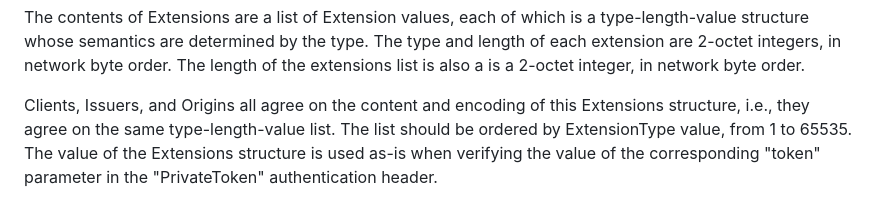
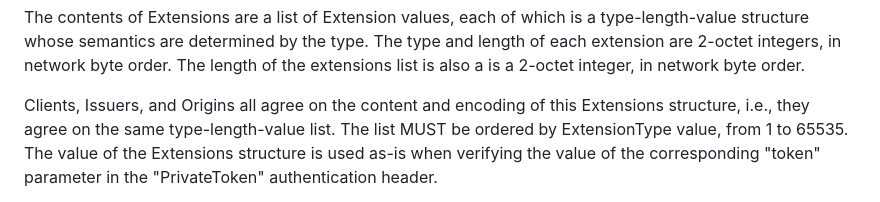
Before and after one commit to ietf-wg-privacypass/draft-ietf-privacypass-auth-scheme-extensions, a Markdown page: draft-wood-privacypass-extensible-token.md, the part around the change. Drawn GitHub-style.

```diff
--- a/draft-wood-privacypass-extensible-token.md
+++ b/draft-wood-privacypass-extensible-token.md
@@ -102,7 +102,7 @@ extension are 2-octet integers, in network byte order. The length of the extensi
 list is also a is a 2-octet integer, in network byte order.
 
 Clients, Issuers, and Origins all agree on the content and encoding of this Extensions
-structure, i.e., they agree on the same type-length-value list. The list should be ordered
+structure, i.e., they agree on the same type-length-value list. The list MUST be ordered
 by ExtensionType value, from 1 to 65535. The value of the Extensions structure is used
 as-is when verifying the value of the corresponding "token" parameter in the "PrivateToken"
 authentication header.
```
